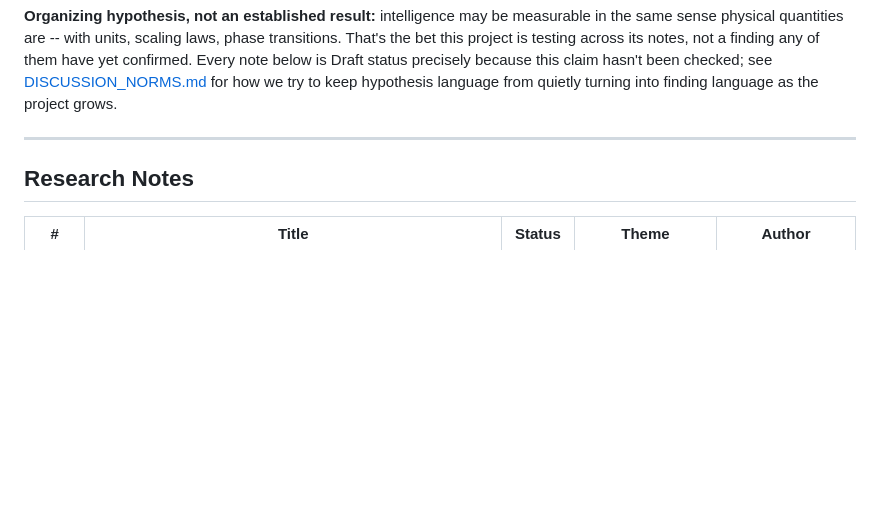
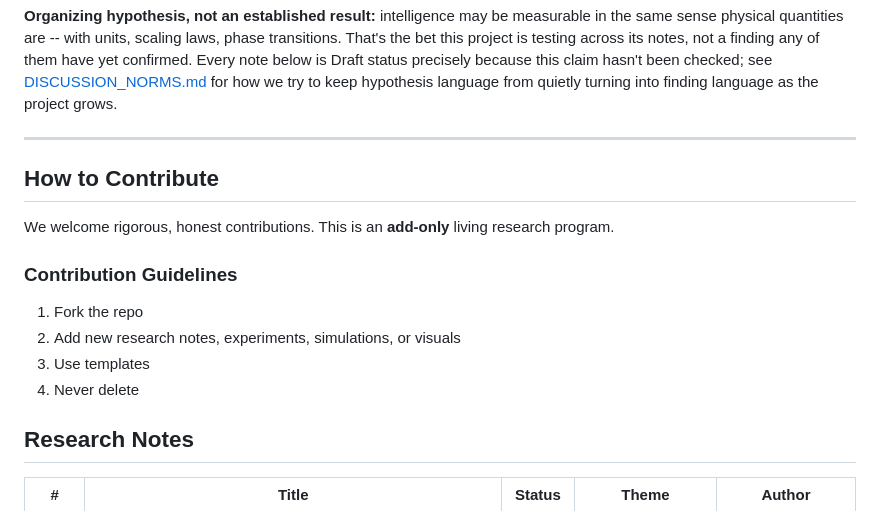
Before and after one commit to holland202/Principia-Artificialis, a Markdown page: README.md, the part around the change. GitHub-like rendering; blank space fills up the shorter version.

Commit message:
Make How to Contribute more prominent (add-only)

```diff
--- a/README.md
+++ b/README.md
@@ -37,6 +37,16 @@ Draft status precisely because this claim hasn't been checked; see
 language from quietly turning into finding language as the project grows.
 
 ---
+
+## How to Contribute
+
+We welcome rigorous, honest contributions. This is an **add-only** living research program.
+
+### Contribution Guidelines
+1. Fork the repo
+2. Add new research notes, experiments, simulations, or visuals
+3. Use templates
+4. Never delete
 
 ## Research Notes
 
```
